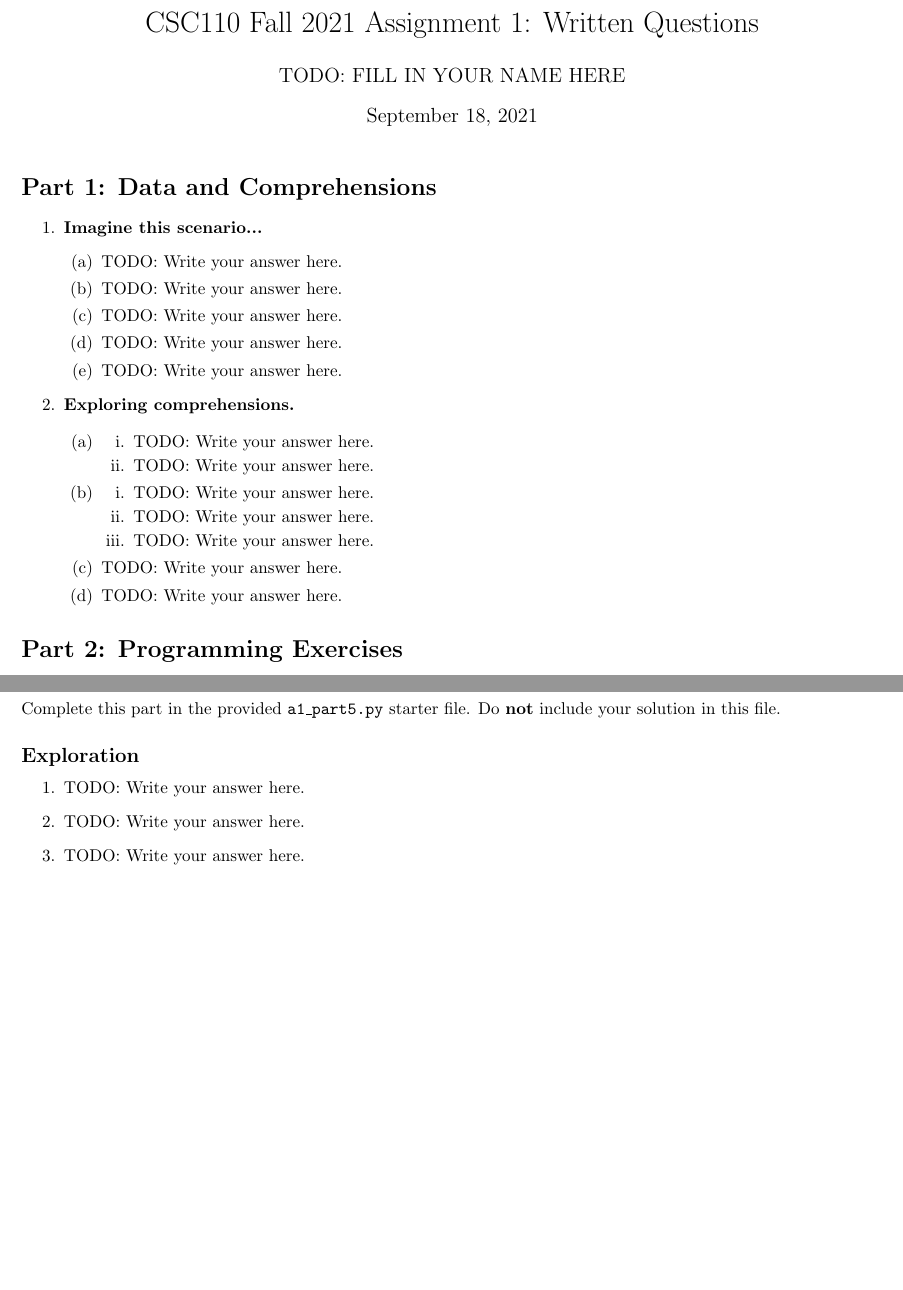
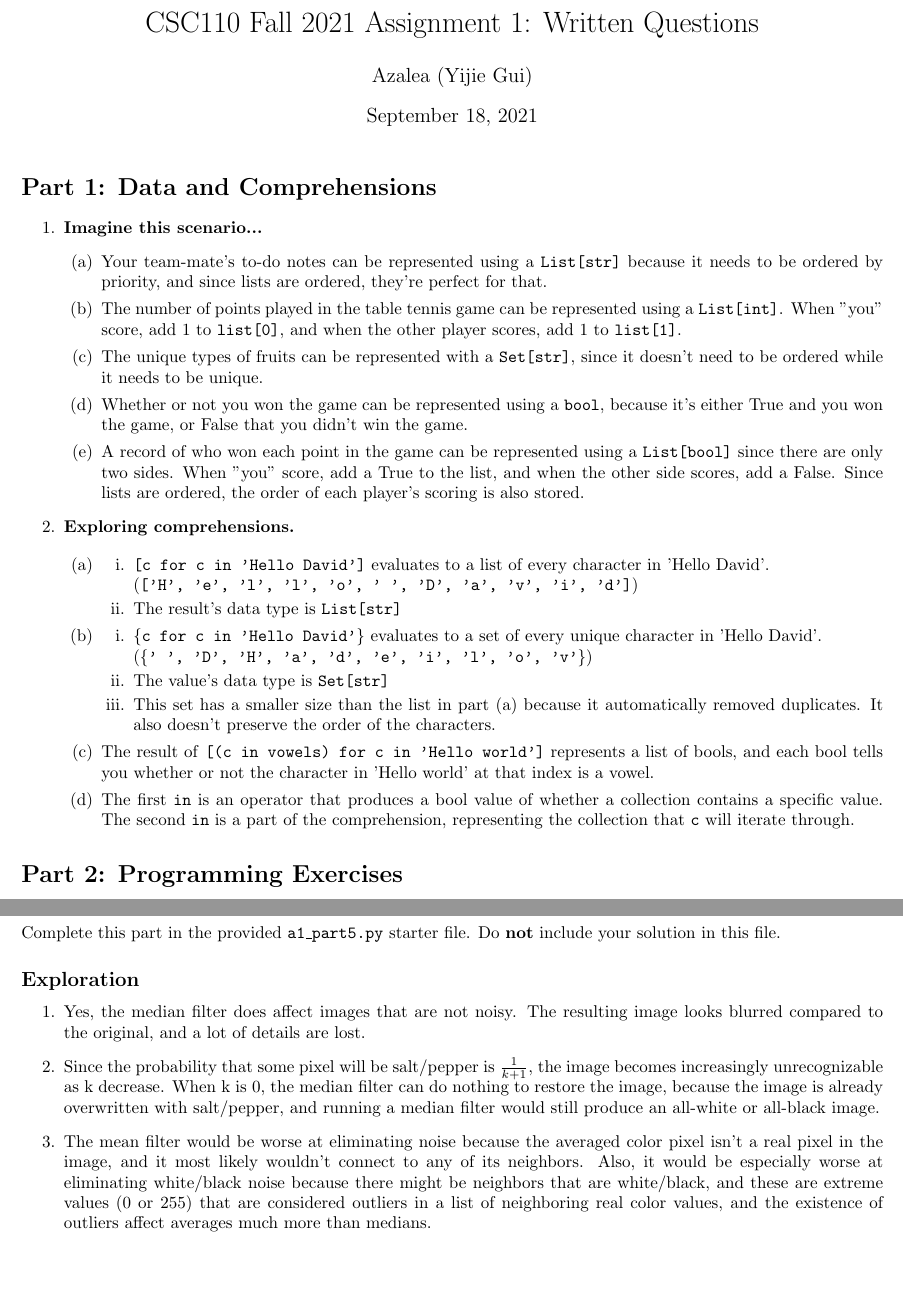
Before and after one commit to hykilpikonna/CSC110, a LaTeX problem sheet (assignments/a1/a1.tex): two parts of pages 1 and 2 of 2 before the commit and two parts of pages 1 and 3 of 3 after it, joined at a grey line, cut so that both start at the same text, the shorter picture padded with empty space. Compiled offline with pdfLaTeX.

Commit message:
[+] a1 tex

```diff
--- a/assignments/a1/a1.tex
+++ b/assignments/a1/a1.tex
@@ -3,7 +3,7 @@
 \usepackage[margin=0.75in]{geometry}
 
 \title{CSC110 Fall 2021 Assignment 1: Written Questions}
-\author{TODO: FILL IN YOUR NAME HERE}
+\author{Azalea (Yijie Gui)}
 \date{\today}
 
 \begin{document}
@@ -15,19 +15,20 @@
         \item[1.] \textbf{Imagine this scenario...}
         \begin{enumerate}
             \item[(a)]
-TODO: Write your answer here.
+            Your team-mate's to-do notes can be represented using a \texttt{List[str]} because it needs to be ordered by priority, and since lists are ordered, they're perfect for that.
 
             \item[(b)]
-TODO: Write your answer here.
+            The number of points played in the table tennis game can be represented using a \texttt{List[int]}. When "you" score, add 1 to \texttt{list[0]}, and when the other player scores, add 1 to \texttt{list[1]}.
 
             \item[(c)]
-TODO: Write your answer here.
+            The unique types of fruits can be represented with a \texttt{Set[str]}, since it doesn't need to be ordered while it needs to be unique.
 
             \item[(d)]
-TODO: Write your answer here.
+            Whether or not you won the game can be represented using a \texttt{bool}, because it's either True and you won the game, or False that you didn't win the game.
 
             \item[(e)]
-TODO: Write your answer here.
+            A record of who won each point in the game can be represented using a \texttt{List[bool]} since there are only two sides. When "you" score, add a True to the list, and when the other side scores, add a False. Since lists are ordered, the order of each player's scoring is also stored.
+
         \end{enumerate}
 
         \item[2.] \textbf{Exploring comprehensions.}
@@ -35,19 +36,23 @@ TODO: Write your answer here.
         \begin{enumerate}
             \item[(a)]
             \begin{enumerate}
-    \item[i.] TODO: Write your answer here.
-    \item[ii.] TODO: Write your answer here.
+                \item[i.] \texttt{[c for c in 'Hello David']} evaluates to a list of every character in 'Hello David'.
+
+                (\texttt{['H', 'e', 'l', 'l', 'o', ' ', 'D', 'a', 'v', 'i', 'd']})
+                \item[ii.] The result's data type is \texttt{List[str]}
             \end{enumerate}
             \item[(b)]
             \begin{enumerate}
-    \item[i.] TODO: Write your answer here.
-    \item[ii.] TODO: Write your answer here.
-    \item[iii.] TODO: Write your answer here.
+                \item[i.] \texttt{\{c for c in 'Hello David'\}} evaluates to a set of every unique character in 'Hello David'.
+
+                (\texttt{\{' ', 'D', 'H', 'a', 'd', 'e', 'i', 'l', 'o', 'v'\}})
+                \item[ii.] The value's data type is \texttt{Set[str]}
+                \item[iii.] This set has a smaller size than the list in part (a) because it automatically removed duplicates. It also doesn't preserve the order of the characters.
             \end{enumerate}
             \item[(c)]
-TODO: Write your answer here.
+            The result of \texttt{[(c in vowels) for c in 'Hello world']} represents a list of bools, and each bool tells you whether or not the character in 'Hello world' at that index is a vowel.
             \item[(d)]
-TODO: Write your answer here.
+            The first \texttt{in} is an operator that produces a bool value of whether a collection contains a specific value. The second \texttt{in} is a part of the comprehension, representing the collection that \texttt{c} will iterate through.
         \end{enumerate}
     \end{enumerate}
 
@@ -90,9 +100,9 @@ Do \textbf{not} include your solution in this file.
     \subsection*{Exploration}
 
     \begin{enumerate}
-\item[1.] TODO: Write your answer here.
-\item[2.] TODO: Write your answer here.
-\item[3.] TODO: Write your answer here.
+        \item[1.] Yes, the median filter does affect images that are not noisy. The resulting image looks blurred compared to the original, and a lot of details are lost.
+        \item[2.] Since the probability that some pixel will be salt/pepper is $\frac{1}{k+1}$, the image becomes increasingly unrecognizable as k decrease. When k is 0, the median filter can do nothing to restore the image, because the image is already overwritten with salt/pepper, and running a median filter would still produce an all-white or all-black image.
+        \item[3.] The mean filter would be worse at eliminating noise because the averaged color pixel isn't a real pixel in the image, and it most likely wouldn't connect to any of its neighbors. Also, it would be especially worse at eliminating white/black noise because there might be neighbors that are white/black, and these are extreme values (0 or 255) that are considered outliers in a list of neighboring real color values, and the existence of outliers affect averages much more than medians.
     \end{enumerate}
 
 \end{document}
```
Also changed, not shown: assignments/a1/a1.tex (11 more changed lines). Lines whose indentation alone changed are shown as unchanged.
